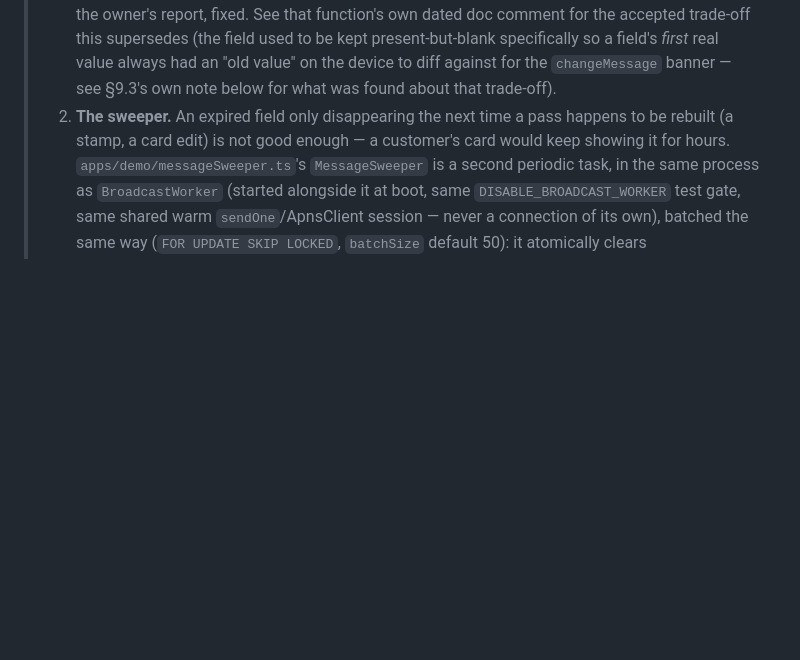
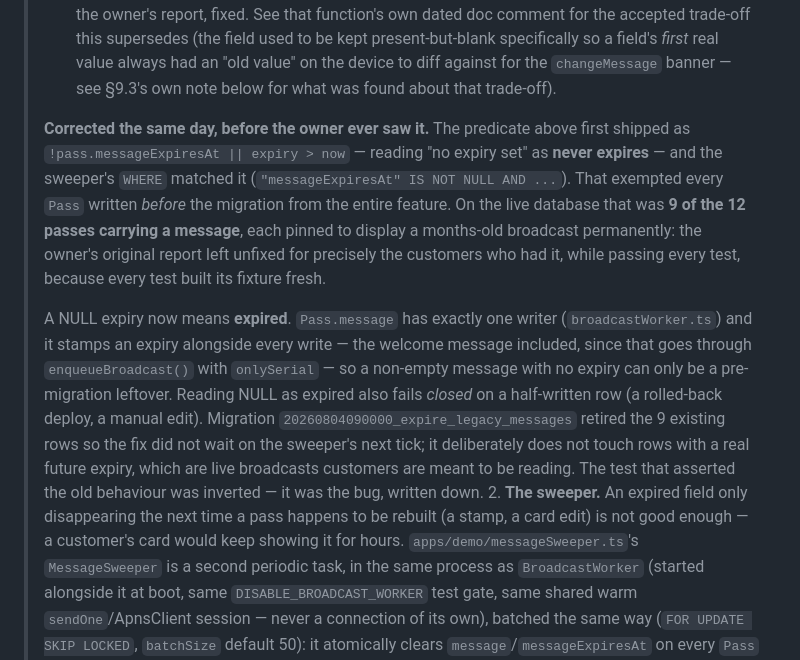
Before and after one commit to AhmedMohamed809/loyanexa-new, a Markdown page: docs/BUILD.md, the part around the change. Rendered like a GitHub page; blank space fills up the shorter version.

```diff
--- a/docs/BUILD.md
+++ b/docs/BUILD.md
@@ -454,6 +454,28 @@ Automated types: **welcome · birthday · win-back**.
 >    had an "old value" on the device to diff against for the
 >    `changeMessage` banner — see §9.3's own note below for what was found
 >    about that trade-off).
+>
+> **Corrected the same day, before the owner ever saw it.** The predicate
+> above first shipped as `!pass.messageExpiresAt || expiry > now` — reading
+> "no expiry set" as **never expires** — and the sweeper's `WHERE` matched
+> it (`"messageExpiresAt" IS NOT NULL AND ...`). That exempted every `Pass`
+> written *before* the migration from the entire feature. On the live
+> database that was **9 of the 12 passes carrying a message**, each pinned
+> to display a months-old broadcast permanently: the owner's original report
+> left unfixed for precisely the customers who had it, while passing every
+> test, because every test built its fixture fresh.
+>
+> A NULL expiry now means **expired**. `Pass.message` has exactly one writer
+> (`broadcastWorker.ts`) and it stamps an expiry alongside every write — the
+> welcome message included, since that goes through `enqueueBroadcast()` with
+> `onlySerial` — so a non-empty message with no expiry can only be a
+> pre-migration leftover. Reading NULL as expired also fails *closed* on a
+> half-written row (a rolled-back deploy, a manual edit). Migration
+> `20260804090000_expire_legacy_messages` retired the 9 existing rows so the
+> fix did not wait on the sweeper's next tick; it deliberately does not touch
+> rows with a real future expiry, which are live broadcasts customers are
+> meant to be reading. The test that asserted the old behaviour was inverted
+> — it was the bug, written down.
 > 2. **The sweeper.** An expired field only disappearing the next time a
 >    pass happens to be rebuilt (a stamp, a card edit) is not good enough —
 >    a customer's card would keep showing it for hours. `apps/demo/messageSweeper.ts`'s
```
Also changed, not shown: docs/STATUS.md (+34 -1 lines).
